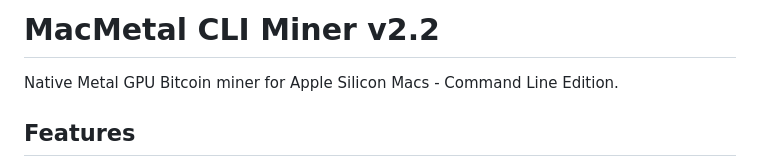
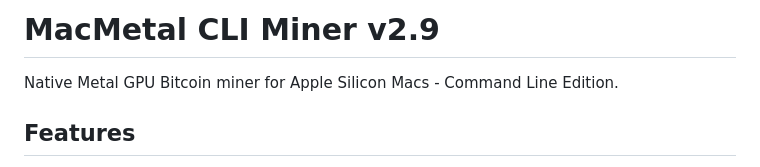
Before and after one commit to MacMetalMiner/MacMetal-Miner, a Markdown page: README.md, the part around the change. GitHub-like rendering.

```diff
--- a/README.md
+++ b/README.md
@@ -1,4 +1,4 @@
-# MacMetal CLI Miner v2.2
+# MacMetal CLI Miner v2.9
 
 Native Metal GPU Bitcoin miner for Apple Silicon Macs - Command Line Edition.
 
```
